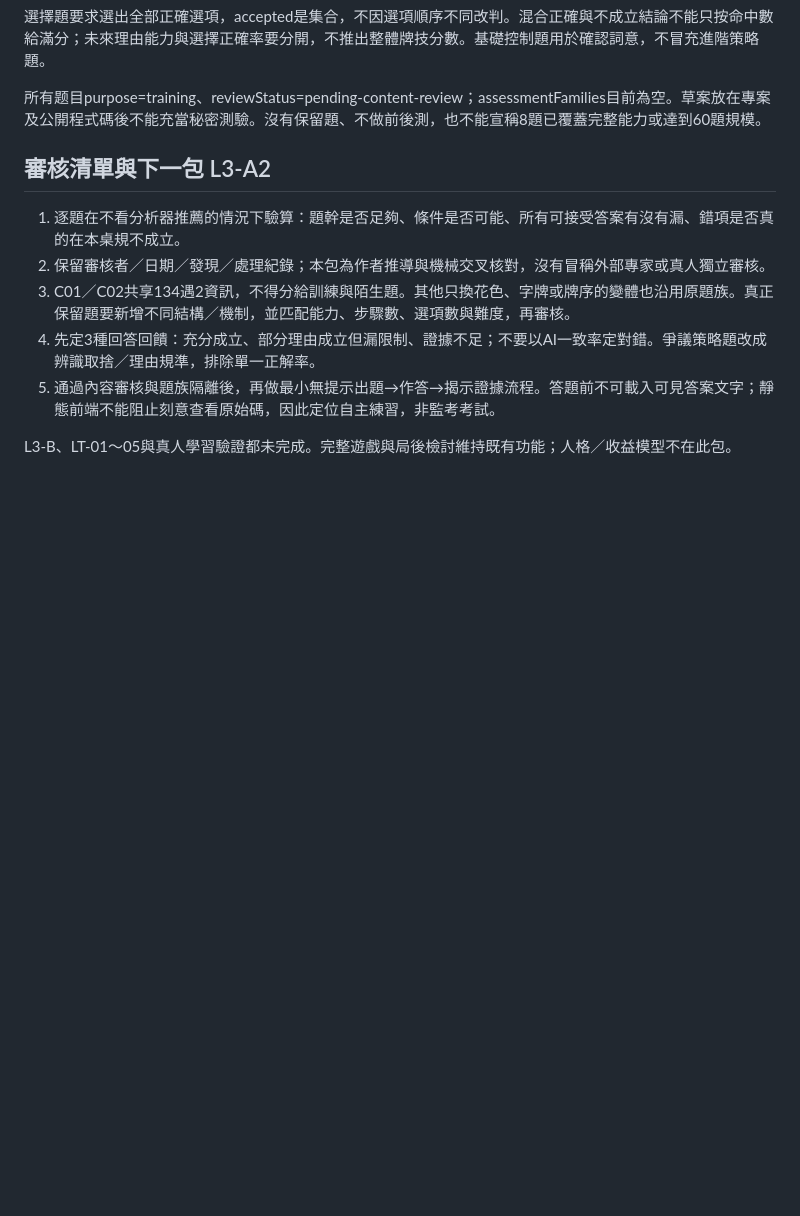
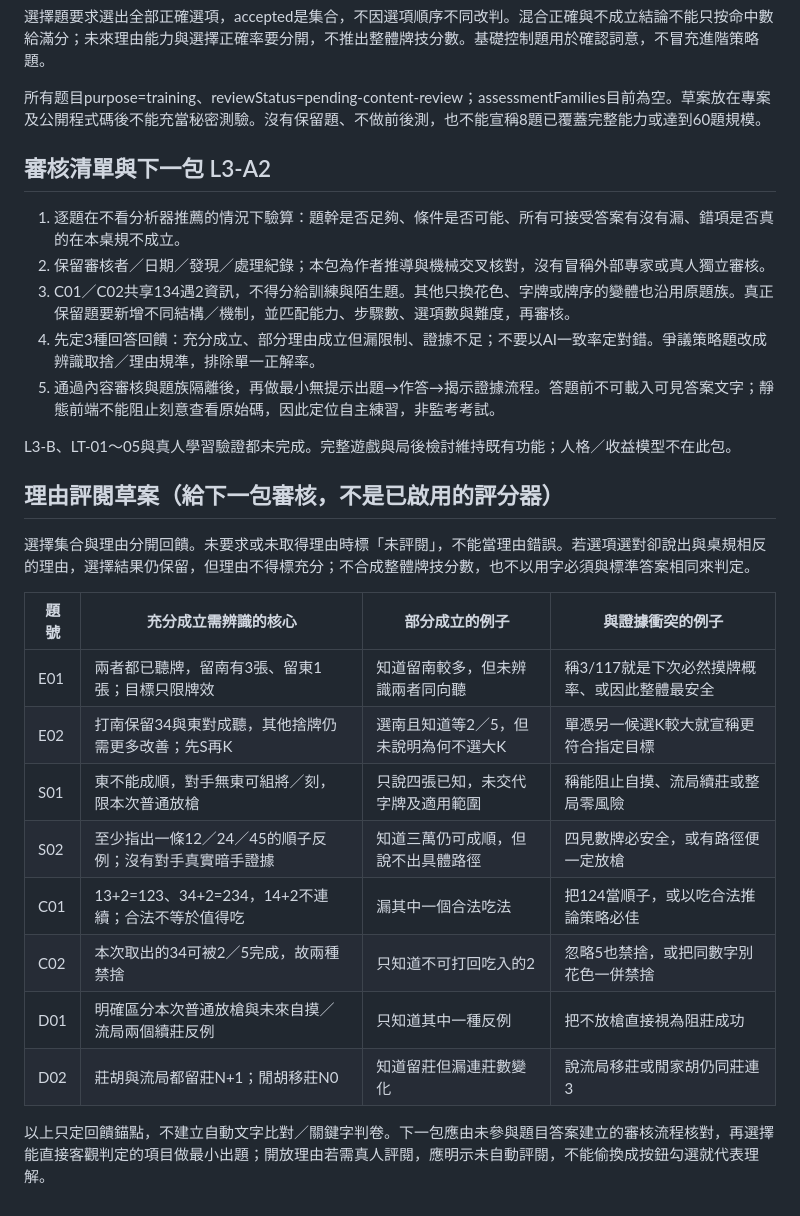
Before and after one commit to lanyaliu521/taiwan-mahjong, a Markdown page: outputs/taiwan-mahjong/L3A1-QUESTION-DRAFTS.md, the part around the change. Rendered like a GitHub page; blank space fills up the shorter version.

Commit message:
docs: prepare question reasoning review anchors

```diff
--- a/outputs/taiwan-mahjong/L3A1-QUESTION-DRAFTS.md
+++ b/outputs/taiwan-mahjong/L3A1-QUESTION-DRAFTS.md
@@ -34,3 +34,20 @@
 5. 通過內容審核與題族隔離後，再做最小無提示出題→作答→揭示證據流程。答題前不可載入可見答案文字；靜態前端不能阻止刻意查看原始碼，因此定位自主練習，非監考考試。
 
 L3-B、LT-01～05與真人學習驗證都未完成。完整遊戲與局後檢討維持既有功能；人格／收益模型不在此包。
+
+## 理由評閱草案（給下一包審核，不是已啟用的評分器）
+
+選擇集合與理由分開回饋。未要求或未取得理由時標「未評閱」，不能當理由錯誤。若選項選對卻說出與桌規相反的理由，選擇結果仍保留，但理由不得標充分；不合成整體牌技分數，也不以用字必須與標準答案相同來判定。
+
+| 題號 | 充分成立需辨識的核心 | 部分成立的例子 | 與證據衝突的例子 |
+|---|---|---|---|
+| E01 | 兩者都已聽牌，留南有3張、留東1張；目標只限牌效 | 知道留南較多，但未辨識兩者同向聽 | 稱3/117就是下次必然摸牌概率、或因此整體最安全 |
+| E02 | 打南保留34與東對成聽，其他捨牌仍需更多改善；先S再K | 選南且知道等2／5，但未說明為何不選大K | 單憑另一候選K較大就宣稱更符合指定目標 |
+| S01 | 東不能成順，對手無東可組將／刻，限本次普通放槍 | 只說四張已知，未交代字牌及適用範圍 | 稱能阻止自摸、流局續莊或整局零風險 |
+| S02 | 至少指出一條12／24／45的順子反例；沒有對手真實暗手證據 | 知道三萬仍可成順，但說不出具體路徑 | 四見數牌必安全，或有路徑便一定放槍 |
+| C01 | 13+2=123、34+2=234，14+2不連續；合法不等於值得吃 | 漏其中一個合法吃法 | 把124當順子，或以吃合法推論策略必佳 |
+| C02 | 本次取出的34可被2／5完成，故兩種禁捨 | 只知道不可打回吃入的2 | 忽略5也禁捨，或把同數字別花色一併禁捨 |
+| D01 | 明確區分本次普通放槍與未來自摸／流局兩個續莊反例 | 只知道其中一種反例 | 把不放槍直接視為阻莊成功 |
+| D02 | 莊胡與流局都留莊N+1；閒胡移莊N0 | 知道留莊但漏連莊數變化 | 說流局移莊或閒家胡仍同莊連3 |
+
+以上只定回饋錨點，不建立自動文字比對／關鍵字判卷。下一包應由未參與題目答案建立的審核流程核對，再選擇能直接客觀判定的項目做最小出題；開放理由若需真人評閱，應明示未自動評閱，不能偷換成按鈕勾選就代表理解。
```
Also changed, not shown: outputs/taiwan-mahjong/HANDOFF.md (+2 -2 lines).
